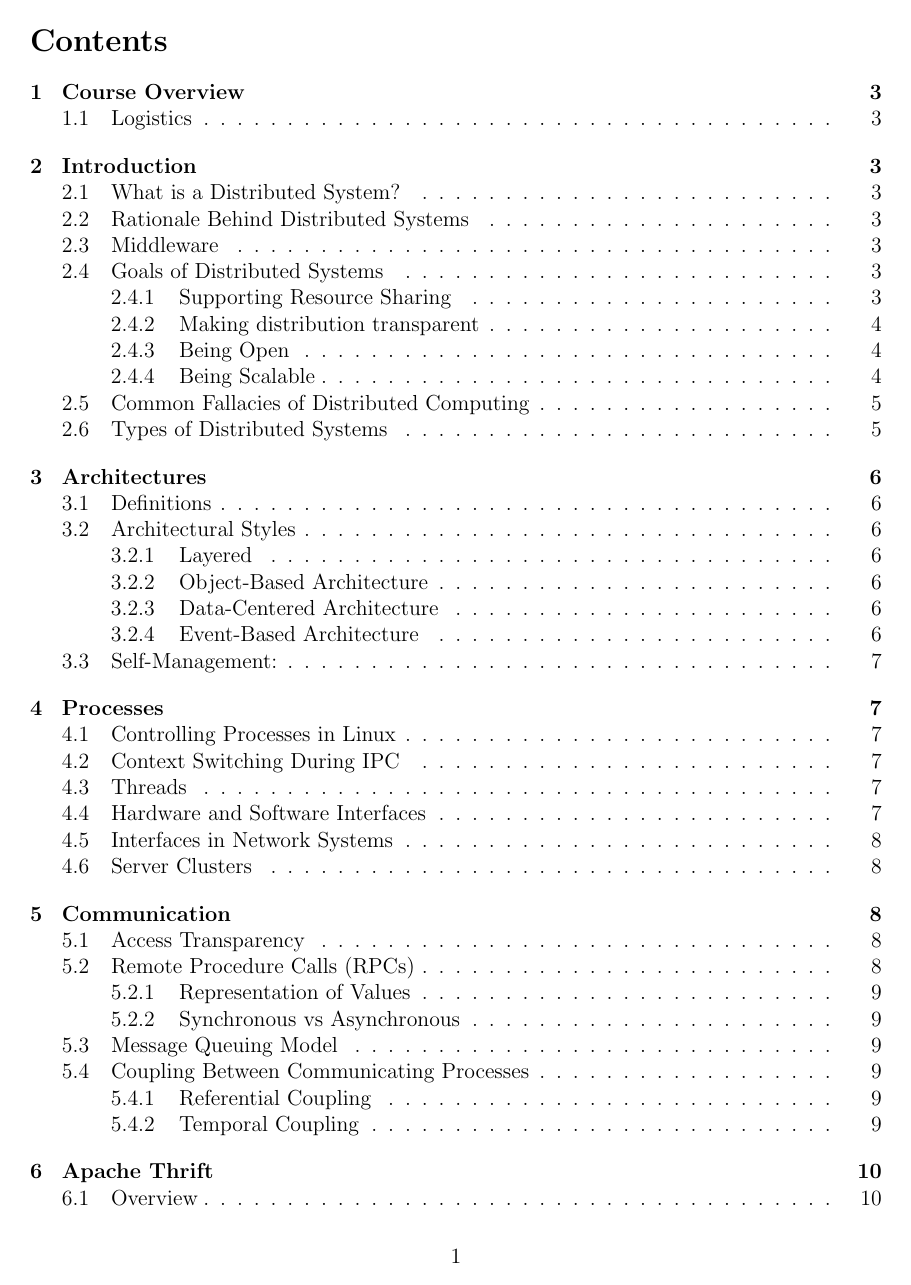
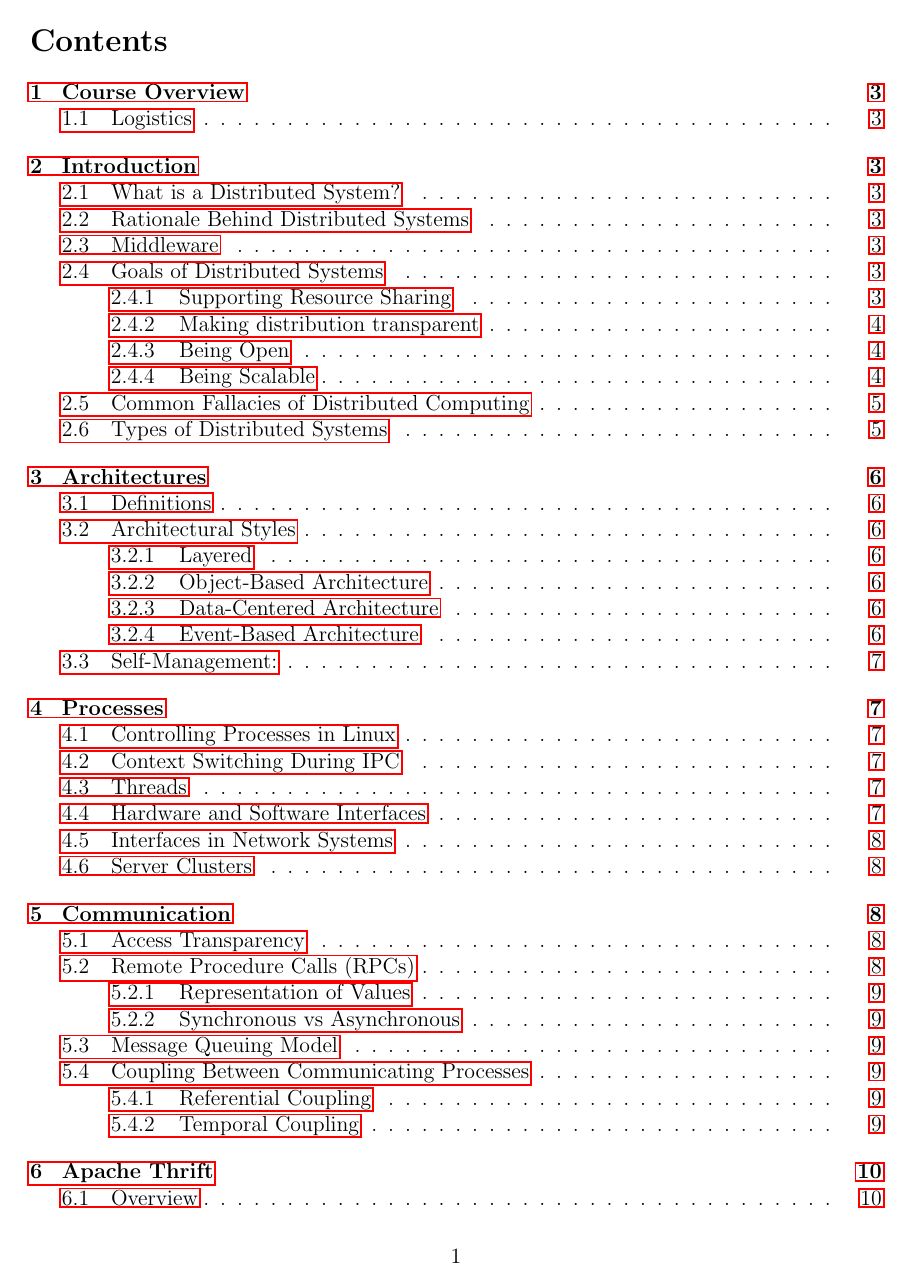
Before and after one commit to m-socha/ECE-454-Notes, a LaTeX document (notes.tex): page 2 of 15. Compiled offline with pdfLaTeX.

Commit message:
Link toc.

```diff
--- a/notes.tex
+++ b/notes.tex
@@ -1,6 +1,11 @@
 \documentclass[12pt,titlepage]{article}
 \usepackage[margin=1in]{geometry}
 \usepackage{parskip}
+
+\usepackage{hyperref}
+\hypersetup{
+  linktoc=all
+}
 
 \begin{document}
   \begin{titlepage}
```
